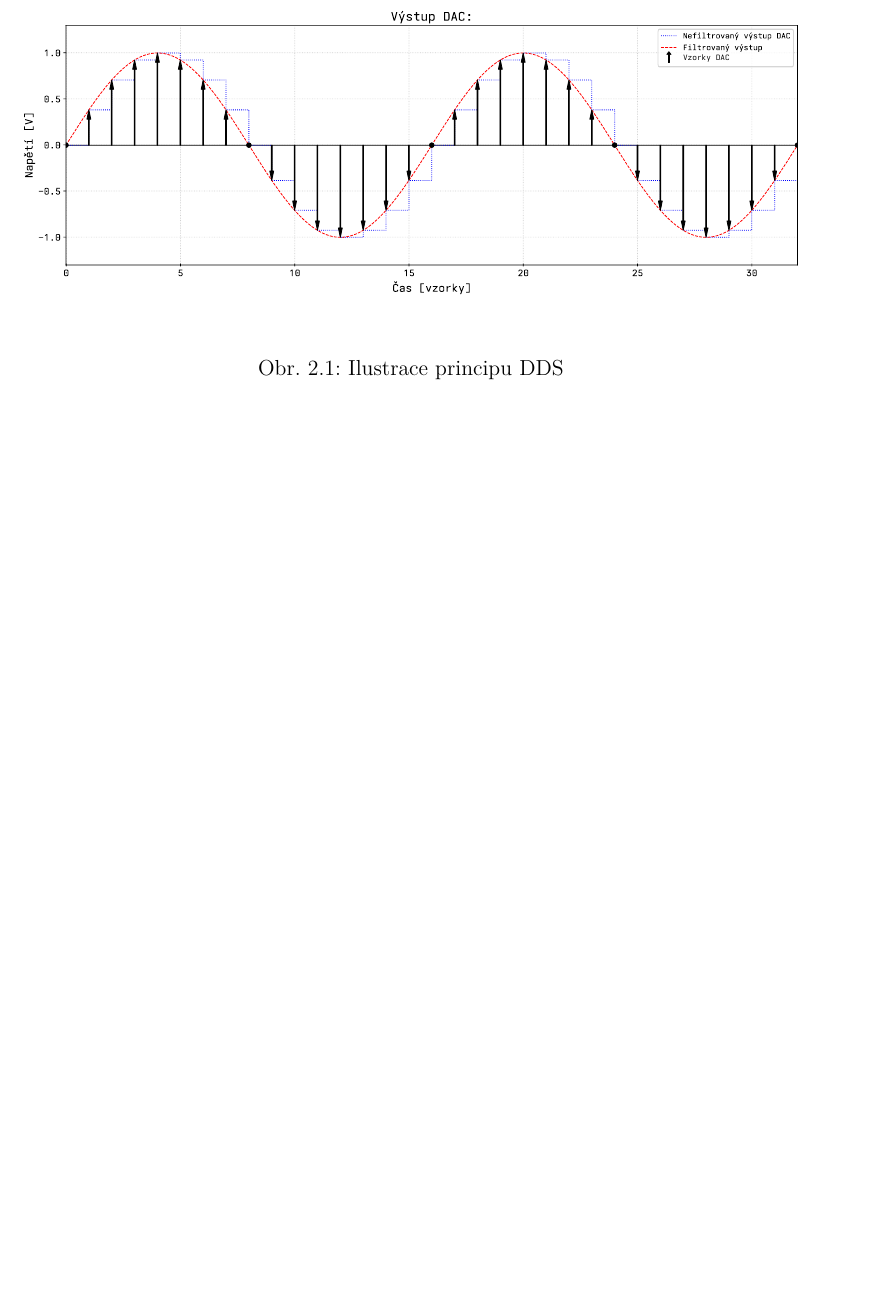
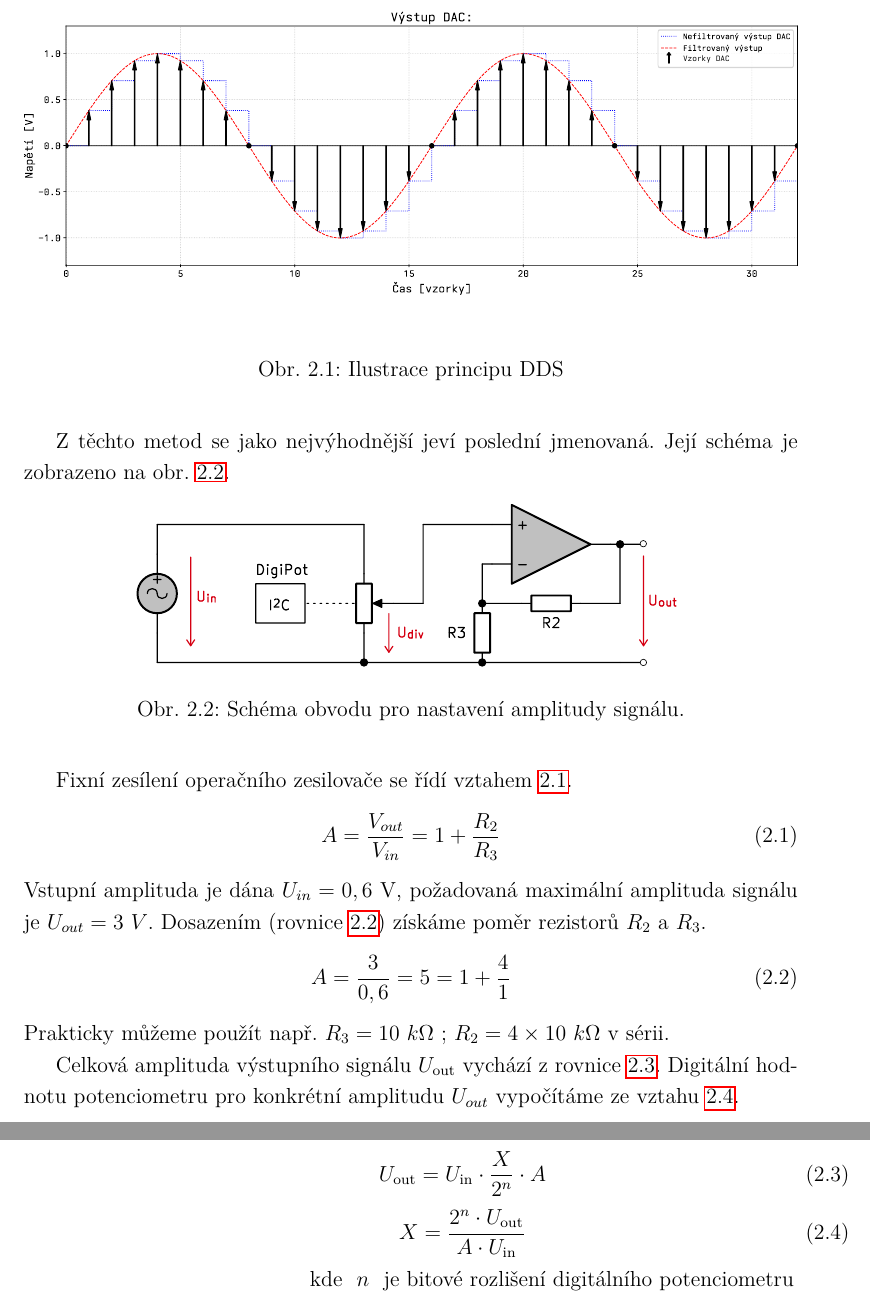
Before and after one commit to degesz/LATEX_Bakalarka, a LaTeX thesis (LATEX_Bakalarka/sablona-prace.tex, which reads LATEX_Bakalarka/text/teor_implementace.tex): part of page 28 of 51 before the commit and two parts of pages 28 and 29 of 53 after it, the two joined at a grey line, cut so that both start at the same text, the shorter picture padded with empty space. Compiled offline with pdfLaTeX.

Commit message:
update rizeni amplitudy

```diff
--- a/LATEX_Bakalarka/sablona-prace.tex
+++ b/LATEX_Bakalarka/sablona-prace.tex
@@ -45,7 +45,7 @@
 											%% např. stojaté mí: \upmu (použitelné třeba v mikrometrech)
 											%% pozor, grafická nekompatibilita s fonty typu Computer Modern!
 
-%\usepackage{amsmath} %balíček pro sabu náročnější matematiky
+\usepackage{amsmath} %balíček pro sabu náročnější matematiky
 
 \usepackage{dirtree}	% sazba adresářové struktury
                       % vhodné pro prezentaci obsahu elektronické přílohy (např. CD)
--- a/LATEX_Bakalarka/text/teor_implementace.tex
+++ b/LATEX_Bakalarka/text/teor_implementace.tex
@@ -42,3 +43,37 @@ Digitálního řízení amplitudy lze docílit několika způsoby, například:
     \item Operačním zesilovačem zesílit amplitudu na maximální hodnotu a následně ji snížit digitálním potenciometrem zapojeným jako odporový dělič.
     \item Nejdříve zeslabit signál digitálním potenciometrem -- děličem a poté jej zesílit operačním zesilovačem s fixním zesílením. Oproti předchozímu zapojení se tím ušetří jeden sledovač, protože výstup operačního zesilovače je nízkoimpedanční.
 \end{itemize}
+
+Z těchto metod se jako nejvýhodnější jeví poslední jmenovaná. Její schéma je zobrazeno na obr. \ref{fig:ampl}.
+
+\begin{figure}[h!]
+    \centering
+    \includegraphics[width=0.7\textwidth]{obrazky/amplitude_set_sch.pdf} % Adjusted width for the second figure
+    \caption{Schéma obvodu pro nastavení amplitudy signálu.}
+    \label{fig:ampl} % Changed label for the second figure
+\end{figure}
+Fixní zesílení operačního zesilovače se řídí vztahem \ref{eq:noninv_gain}.
+\begin{equation}
+    A =\frac{V_{out}}{V_{in}} = 1 + \frac{R_2}{R_3}
+    \label{eq:noninv_gain}
+\end{equation}
+Vstupní amplituda je dána $U_{in} = 0,6 \ \unit{V}$, požadovaná maximální amplituda signálu je $U_{out} =3\ V$.
+Dosazením (rovnice \ref{eq:noninv_dosaz}) získáme poměr rezistorů $R_{2}$ a $R_{3}$.
+\begin{equation}
+    A =\frac{3}{0,6} = 5 = 1 + \frac{4}{1}
+    \label{eq:noninv_dosaz}
+\end{equation}
+Prakticky můžeme použít např. $R_{3} = 10\ k\Omega$ ; $R_{2} = 4\times 10\ k\Omega$ v sérii.
+
+Celková amplituda výstupního signálu $U_{\text{out}}$ vychází z rovnice \ref{eq:outputamp}.
+Digitální hodnotu potenciometru pro konkrétní amplitudu $U_{out}$ vypočítáme ze vztahu \ref{eq:digival}.
+
+\begin{equation}
+    U_{\text{out}} = U_{\text{in}} \cdot \frac{X}{2^n} \cdot A
+\label{eq:outputamp}
+\end{equation}
+\begin{equation}
+        X = \frac{2^n\cdot U_{\text{out}}}{A\cdot U_{\text{in}}}
+    \label{eq:digival}
+\end{equation}
+\hspace{11em}\text{kde } $n$ \text{ je bitové rozlišení digitálního potenciometru}
```
Also changed, not shown: LATEX_Bakalarka/text/teor_digitalizace.tex (+3 -1 lines), LATEX_Bakalarka/text/vysledky.tex (+2 -7 lines), LATEX_Bakalarka/text/zkratky.tex (+5 -1 lines), LATEX_Bakalarka/obrazky/amplitude_set_sch.pdf (added), LATEX_Bakalarka/sablona-prace.pdf, LATEX_Bakalarka/text/teor_implementace.tex (1 more changed lines), 7 other files.
